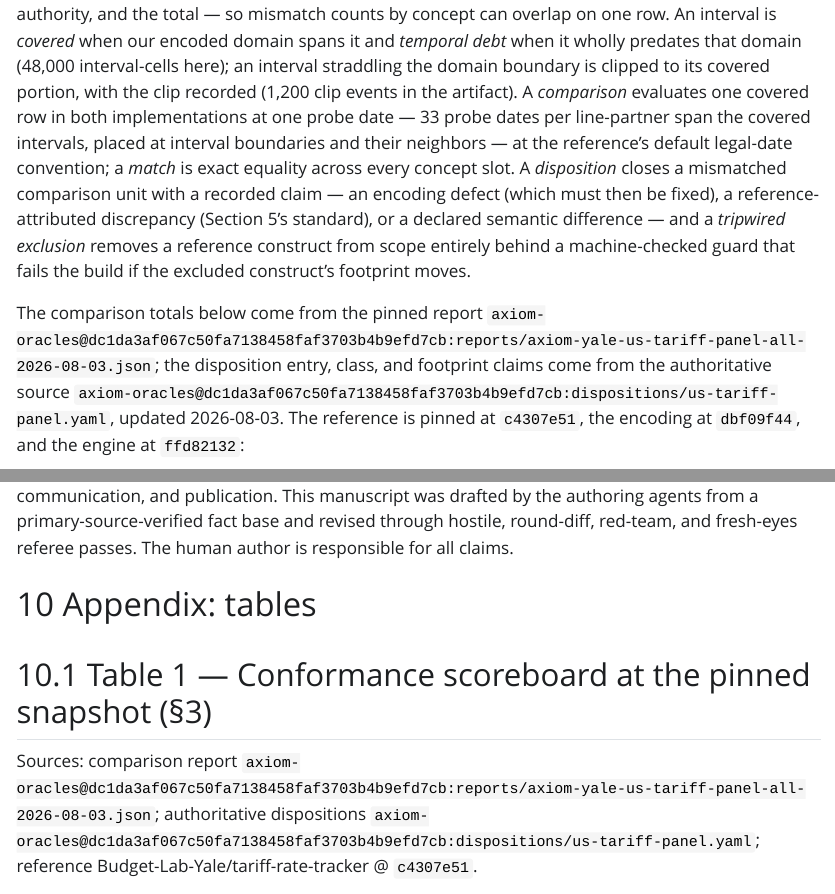
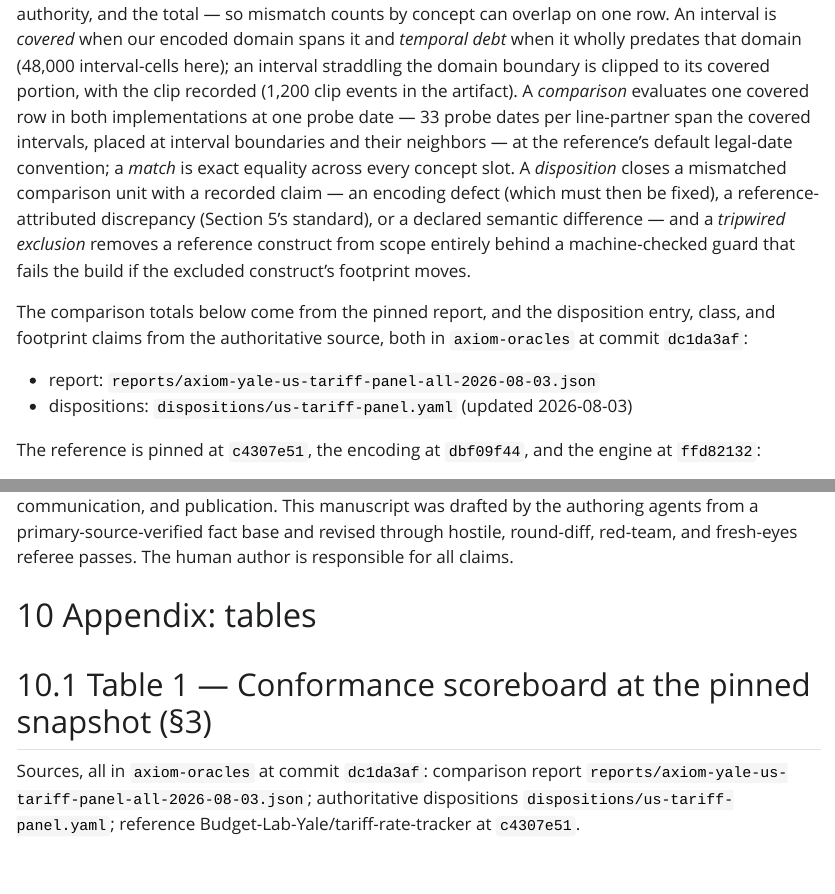
Before and after one commit to TheAxiomFoundation/tariff-rules-paper, a Quarto document (paper.qmd): the page in a window 1100 px wide, from 6970 px down before the commit and from 6950 px down after it, so that both start at the same text, and a second part further down, joined at a grey line. The pictures show the output file paper.html that the author committed with the source, opened offline; Quarto's library style sheets are replaced by a plain one without menus; long lines of code are wrapped.

Commit message:
Unclip provenance identifiers; date the revision
Fourth-reviewer findings on the rendered artifacts: the PDF visibly
clipped four provenance identifiers past the page edge (a code-block
source comment carrying the full repo-prefixed path, two prose
occurrences of the 40-hex-prefixed report and disposition paths, and
the bibliography's full reference commit), and the manuscript date
still read 2026-08-16 under a revision made 2026-08-25. Long
identifiers are restructured so each code token fits a line — repo and
commit named once, paths as short list items; every hash is preserved
verbatim, with the reference entry giving the short form and the full
hash where a line break can precede it. Manuscript date is now the
revision date.

```diff
--- a/paper.qmd
+++ b/paper.qmd
@@ -347,12 +347,14 @@ declared semantic difference — and a *tripwired exclusion* removes a
 reference construct from scope entirely behind a machine-checked guard
 that fails the build if the excluded construct's footprint moves.
 
-The comparison totals below come from the pinned report
-`axiom-oracles@dc1da3af067c50fa7138458faf3703b4b9efd7cb:reports/axiom-yale-us-tariff-panel-all-2026-08-03.json`;
-the disposition entry, class, and footprint claims come from the
-authoritative source
-`axiom-oracles@dc1da3af067c50fa7138458faf3703b4b9efd7cb:dispositions/us-tariff-panel.yaml`,
-updated 2026-08-03. The reference is pinned at `c4307e51`, the encoding
+The comparison totals below come from the pinned report, and the
+disposition entry, class, and footprint claims from the authoritative
+source, both in `axiom-oracles` at commit `dc1da3af`:
+
+- report: `reports/axiom-yale-us-tariff-panel-all-2026-08-03.json`
+- dispositions: `dispositions/us-tariff-panel.yaml` (updated 2026-08-03)
+
+The reference is pinned at `c4307e51`, the encoding
 at `dbf09f44`, and the engine at `ffd82132`:
 
 - The reference panel materializes 277,303,920 rows; the reconciled
@@ -817,11 +819,10 @@ The human author is responsible for all claims.
 
 ## Table 1 — Conformance scoreboard at the pinned snapshot (§3)
 
-Sources: comparison report
-`axiom-oracles@dc1da3af067c50fa7138458faf3703b4b9efd7cb:reports/axiom-yale-us-tariff-panel-all-2026-08-03.json`;
-authoritative dispositions
-`axiom-oracles@dc1da3af067c50fa7138458faf3703b4b9efd7cb:dispositions/us-tariff-panel.yaml`;
-reference Budget-Lab-Yale/tariff-rate-tracker @ `c4307e51`.
+Sources, all in `axiom-oracles` at commit `dc1da3af`: comparison
+report `reports/axiom-yale-us-tariff-panel-all-2026-08-03.json`;
+authoritative dispositions `dispositions/us-tariff-panel.yaml`;
+reference Budget-Lab-Yale/tariff-rate-tracker at `c4307e51`.
 
 | Quantity | Value |
 |---|---|
```
Also changed, not shown: research/references.bib (+3 -1 lines), paper.html, paper.md, paper.pdf (added), paper.qmd (8 more changed lines).
